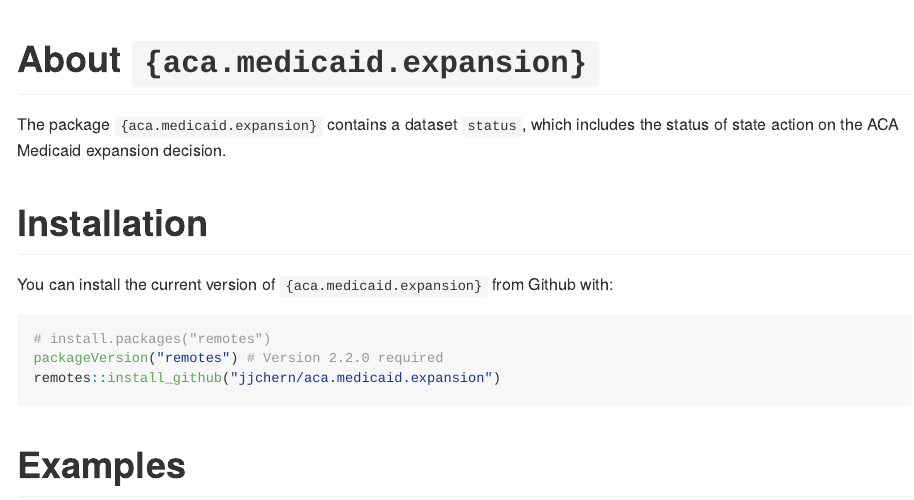
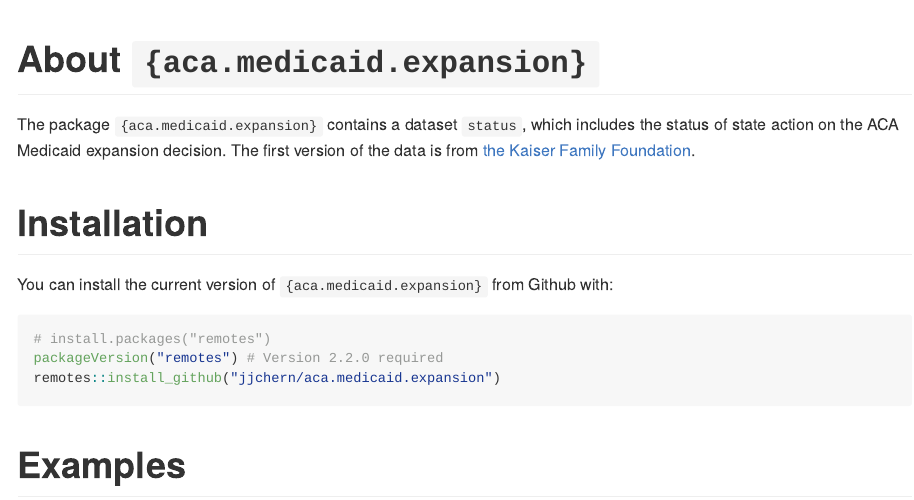
Before and after one commit to jjchern/aca.medicaid.expansion, an R Markdown document (README.Rmd): the page in a window 1100 px wide, from its top. The pictures show the output file README.md that the author committed with the source, drawn offline in the style of GitHub.

Commit message:
Add source

```diff
--- a/README.Rmd
+++ b/README.Rmd
@@ -19,6 +19,7 @@ knitr::opts_chunk$set(
 
 The package `{aca.medicaid.expansion}` contains a dataset `status`, which
 includes the status of state action on the ACA Medicaid expansion decision.
+The first version of the data is from [the Kaiser Family Foundation](https://www.kff.org/medicaid/issue-brief/status-of-state-medicaid-expansion-decisions-interactive-map/).
 
 # Installation
 
```
Also changed, not shown: README.md, 1 other file.
